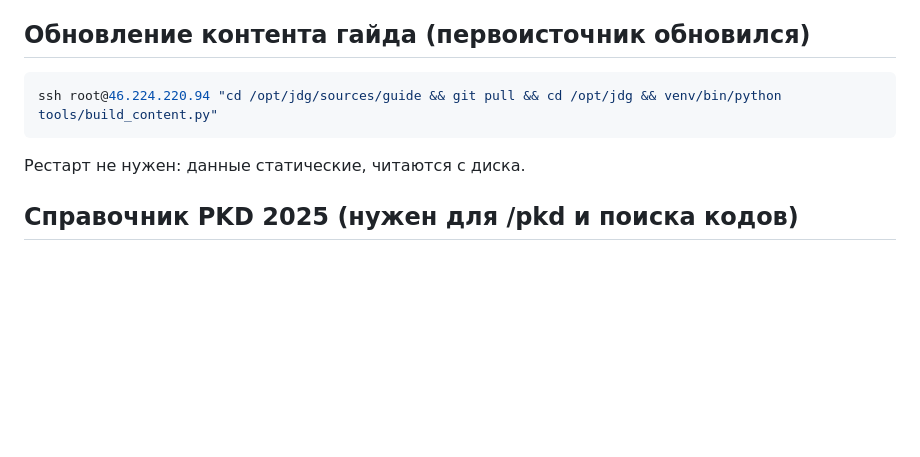
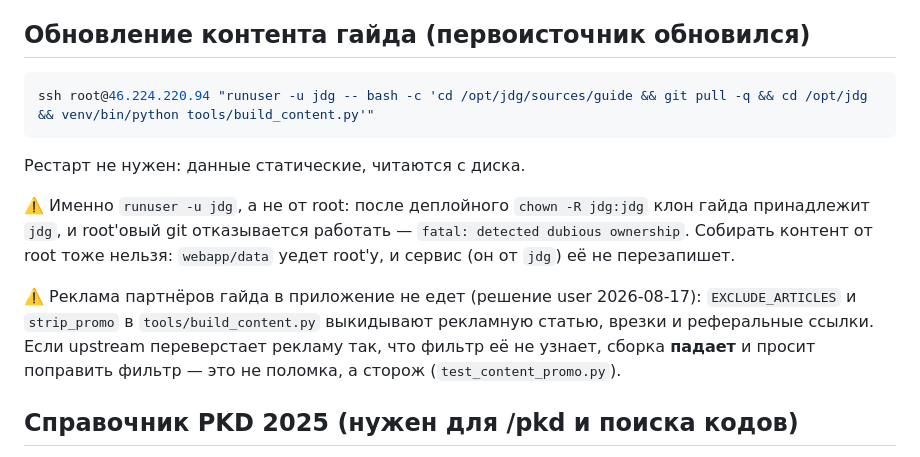
Before and after one commit to ipostatos/JGD_Bot, a Markdown page: deploy/DEPLOY.md, the part around the change. Drawn GitHub-style; blank space fills up the shorter version.

Commit message:
DEPLOY: обновление контента гайда только от учётки jdg
После деплойного chown клон гайда принадлежит jdg, и git от root падает с
«dubious ownership»; собирать контент от root тоже нельзя — webapp/data уедет
root'у, а сервис работает от jdg. Заодно записан фильтр рекламы партнёра.

Co-Authored-By: Claude Opus 5 (1M context) <noreply@anthropic.com>

````diff
--- a/deploy/DEPLOY.md
+++ b/deploy/DEPLOY.md
@@ -30,10 +30,21 @@ ssh root@46.224.220.94 "cp /opt/jdg/deploy/jdg.service /etc/systemd/system/ && s
 ## Обновление контента гайда (первоисточник обновился)
 
 ```bash
-ssh root@46.224.220.94 "cd /opt/jdg/sources/guide && git pull && cd /opt/jdg && venv/bin/python tools/build_content.py"
+ssh root@46.224.220.94 "runuser -u jdg -- bash -c 'cd /opt/jdg/sources/guide && git pull -q && cd /opt/jdg && venv/bin/python tools/build_content.py'"
 ```
 
 Рестарт не нужен: данные статические, читаются с диска.
+
+⚠️ Именно `runuser -u jdg`, а не от root: после деплойного `chown -R jdg:jdg`
+клон гайда принадлежит `jdg`, и root'овый git отказывается работать —
+`fatal: detected dubious ownership`. Собирать контент от root тоже нельзя:
+`webapp/data` уедет root'у, и сервис (он от `jdg`) её не перезапишет.
+
+⚠️ Реклама партнёров гайда в приложение не едет (решение user 2026-08-17):
+`EXCLUDE_ARTICLES` и `strip_promo` в `tools/build_content.py` выкидывают
+рекламную статью, врезки и реферальные ссылки. Если upstream переверстает
+рекламу так, что фильтр её не узнает, сборка **падает** и просит поправить
+фильтр — это не поломка, а сторож (`test_content_promo.py`).
 
 ## Справочник PKD 2025 (нужен для /pkd и поиска кодов)
 
````
